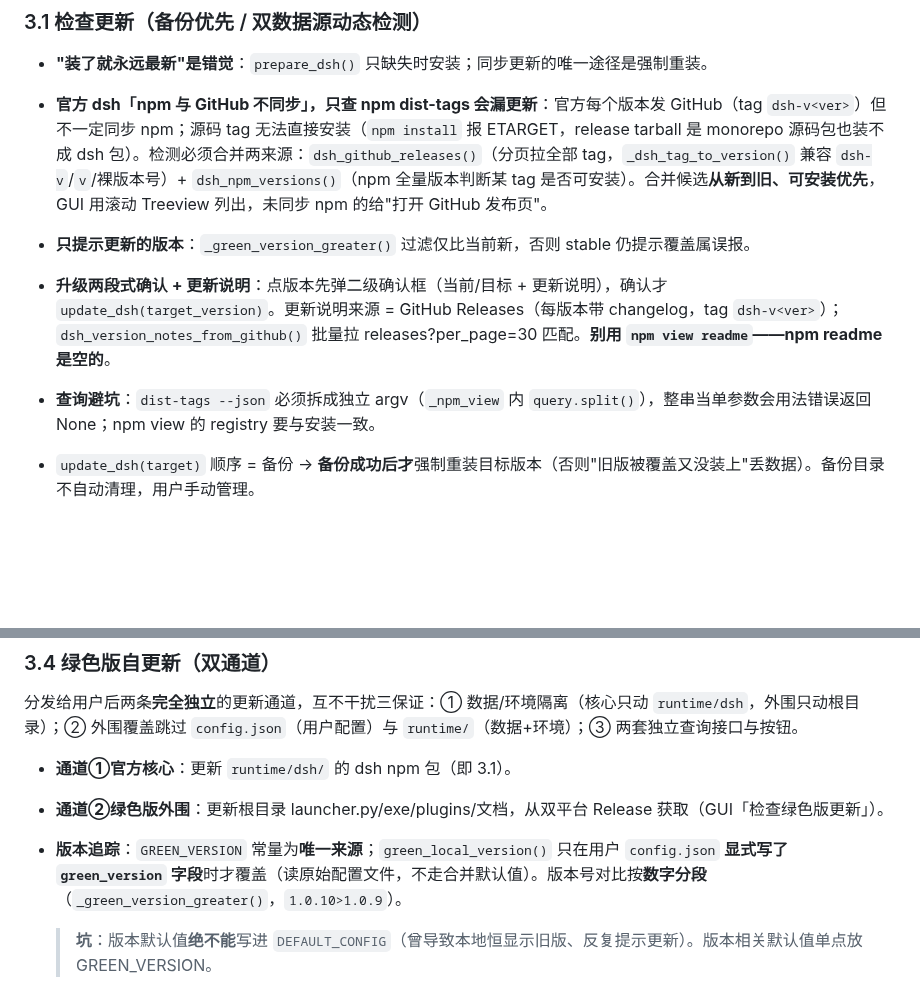
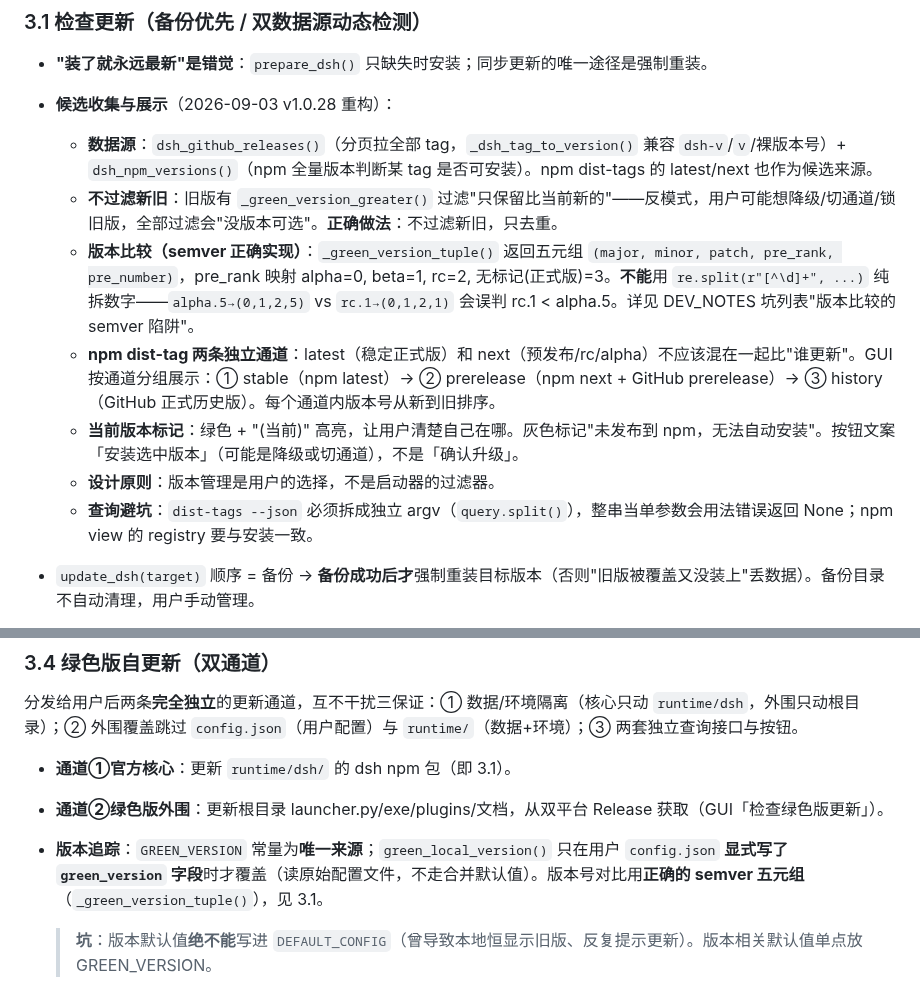
Before and after one commit to LiuJunheng/DeepSeekHarnessGreen, a Markdown page: skills/dsh-deploy-maintain/SKILL.md, 2 parts joined by grey strips. GitHub-like rendering; blank space fills up the shorter version.

```diff
--- a/skills/dsh-deploy-maintain/SKILL.md
+++ b/skills/dsh-deploy-maintain/SKILL.md
@@ -109,13 +109,14 @@ updated: "2026-09-02"
 
 - **"装了就永远最新"是错觉**：`prepare_dsh()` 只缺失时安装；同步更新的唯一途径是强制重装。
 
-- **官方 dsh「npm 与 GitHub 不同步」，只查 npm dist-tags 会漏更新**：官方每个版本发 GitHub（tag `dsh-v<ver>`）但不一定同步 npm；源码 tag 无法直接安装（`npm install` 报 ETARGET，release tarball 是 monorepo 源码包也装不成 dsh 包）。检测必须合并两来源：`dsh_github_releases()`（分页拉全部 tag，`_dsh_tag_to_version()` 兼容 `dsh-v`/`v`/裸版本号）+ `dsh_npm_versions()`（npm 全量版本判断某 tag 是否可安装）。合并候选**从新到旧、可安装优先**，GUI 用滚动 Treeview 列出，未同步 npm 的给"打开 GitHub 发布页"。
-
-- **只提示更新的版本**：`_green_version_greater()` 过滤仅比当前新，否则 stable 仍提示覆盖属误报。
-
-- **升级两段式确认 + 更新说明**：点版本先弹二级确认框（当前/目标 + 更新说明），确认才 `update_dsh(target_version)`。更新说明来源 = GitHub Releases（每版本带 changelog，tag `dsh-v<ver>`）；`dsh_version_notes_from_github()` 批量拉 releases?per\_page=30 匹配。**别用** **`npm view readme`——npm readme 是空的**。
-
-- **查询避坑**：`dist-tags --json` 必须拆成独立 argv（`_npm_view` 内 `query.split()`），整串当单参数会用法错误返回 None；npm view 的 registry 要与安装一致。
+- **候选收集与展示**（2026-09-03 v1.0.28 重构）：
+  - **数据源**：`dsh_github_releases()`（分页拉全部 tag，`_dsh_tag_to_version()` 兼容 `dsh-v`/`v`/裸版本号）+ `dsh_npm_versions()`（npm 全量版本判断某 tag 是否可安装）。npm dist-tags 的 latest/next 也作为候选来源。
+  - **不过滤新旧**：旧版有 `_green_version_greater()` 过滤"只保留比当前新的"——反模式，用户可能想降级/切通道/锁旧版，全部过滤会"没版本可选"。**正确做法**：不过滤新旧，只去重。
+  - **版本比较（semver 正确实现）**：`_green_version_tuple()` 返回五元组 `(major, minor, patch, pre_rank, pre_number)`，pre_rank 映射 alpha=0, beta=1, rc=2, 无标记(正式版)=3。**不能**用 `re.split(r"[^\d]+", ...)` 纯拆数字——`alpha.5→(0,1,2,5)` vs `rc.1→(0,1,2,1)` 会误判 rc.1 < alpha.5。详见 DEV\_NOTES 坑列表"版本比较的 semver 陷阱"。
+  - **npm dist-tag 两条独立通道**：latest（稳定正式版）和 next（预发布/rc/alpha）不应该混在一起比"谁更新"。GUI 按通道分组展示：① stable（npm latest）→ ② prerelease（npm next + GitHub prerelease）→ ③ history（GitHub 正式历史版）。每个通道内版本号从新到旧排序。
+  - **当前版本标记**：绿色 + "(当前)" 高亮，让用户清楚自己在哪。灰色标记"未发布到 npm，无法自动安装"。按钮文案「安装选中版本」（可能是降级或切通道），不是「确认升级」。
+  - **设计原则**：版本管理是用户的选择，不是启动器的过滤器。
+  - **查询避坑**：`dist-tags --json` 必须拆成独立 argv（`query.split()`），整串当单参数会用法错误返回 None；npm view 的 registry 要与安装一致。
 
 - `update_dsh(target)` 顺序 = 备份 → **备份成功后才**强制重装目标版本（否则"旧版被覆盖又没装上"丢数据）。备份目录不自动清理，用户手动管理。
 
@@ -165,7 +166,7 @@ updated: "2026-09-02"
 
 - **通道②绿色版外围**：更新根目录 launcher.py/exe/plugins/文档，从双平台 Release 获取（GUI「检查绿色版更新」）。
 
-- **版本追踪**：`GREEN_VERSION` 常量为**唯一来源**；`green_local_version()` 只在用户 `config.json` **显式写了** **`green_version`** **字段**时才覆盖（读原始配置文件，不走合并默认值）。版本号对比按**数字分段**（`_green_version_greater()`，`1.0.10>1.0.9`）。
+- **版本追踪**：`GREEN_VERSION` 常量为**唯一来源**；`green_local_version()` 只在用户 `config.json` **显式写了** **`green_version`** **字段**时才覆盖（读原始配置文件，不走合并默认值）。版本号对比用**正确的 semver 五元组**（`_green_version_tuple()`），见 3.1。
 
   > **坑**：版本默认值**绝不能**写进 `DEFAULT_CONFIG`（曾导致本地恒显示旧版、反复提示更新）。版本相关默认值单点放 GREEN\_VERSION。
 
```
Also changed, not shown: DEV_NOTES.md (+30 -0 lines).
